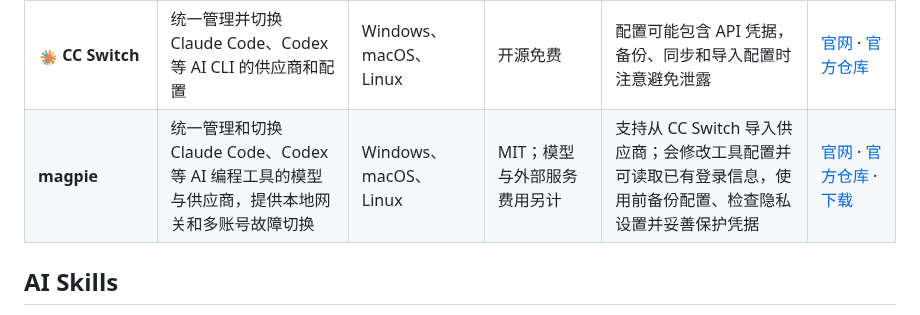
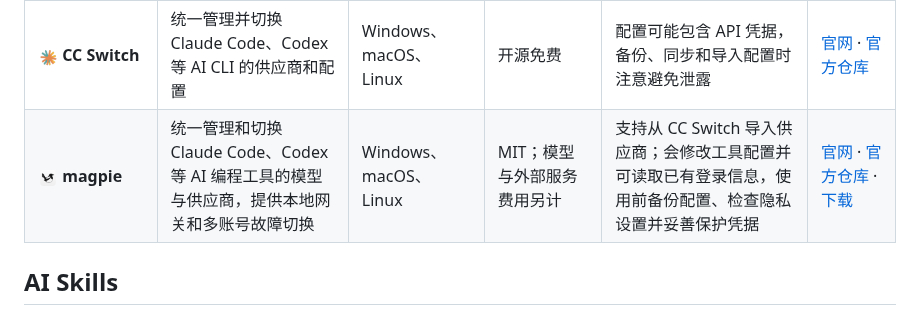
Before and after one commit to Yongfei-Hu/awesome-small-tools, a Markdown page: README.md, the part around the change. GitHub-like rendering; pictures changed too: assets/icons/magpie.png (added).

Commit message:
docs: add local magpie application icon

```diff
--- a/README.md
+++ b/README.md
@@ -65,7 +65,7 @@
 | <img src="assets/icons/jupyter.svg" width="20" height="20" alt=""> **Jupyter Notebook**       | 在浏览器中组合代码、Markdown、公式和运行结果，进行交互式计算 | 跨平台、浏览器             | BSD 系列开源许可证   | 适合实验和教学；正式项目仍应配合脚本、环境文件和版本控制                  | [官网](https://jupyter.org/)                                                                                                 |
 | <img src="assets/icons/miniconda.svg" width="20" height="20" alt=""> **Miniconda**              | 提供精简的 Conda 和 Python 环境，用于隔离项目依赖            | Windows、macOS、Linux      | 按 Anaconda 条款使用 | 默认只含 Conda、Python 和少量基础包，比完整 Anaconda 更轻量               | [官方文档](https://www.anaconda.com/docs/getting-started/miniconda/main) · [下载](https://www.anaconda.com/download/success) |
 | <img src="assets/icons/cc-switch.png" width="20" height="20" alt=""> **CC Switch**              | 统一管理并切换 Claude Code、Codex 等 AI CLI 的供应商和配置   | Windows、macOS、Linux      | 开源免费             | 配置可能包含 API 凭据，备份、同步和导入配置时注意避免泄露                 | [官网](https://ccswitch.io/) · [官方仓库](https://github.com/farion1231/cc-switch)                                           |
-| **magpie** | 统一管理和切换 Claude Code、Codex 等 AI 编程工具的模型与供应商，提供本地网关和多账号故障切换 | Windows、macOS、Linux | MIT；模型与外部服务费用另计 | 支持从 CC Switch 导入供应商；会修改工具配置并可读取已有登录信息，使用前备份配置、检查隐私设置并妥善保护凭据 | [官网](https://usemagpie.ai) · [官方仓库](https://github.com/yetone/magpie) · [下载](https://github.com/yetone/magpie-releases/releases/latest) |
+| <img src="assets/icons/magpie.png" width="20" height="20" alt=""> **magpie** | 统一管理和切换 Claude Code、Codex 等 AI 编程工具的模型与供应商，提供本地网关和多账号故障切换 | Windows、macOS、Linux | MIT；模型与外部服务费用另计 | 支持从 CC Switch 导入供应商；会修改工具配置并可读取已有登录信息，使用前备份配置、检查隐私设置并妥善保护凭据 | [官网](https://usemagpie.ai) · [官方仓库](https://github.com/yetone/magpie) · [下载](https://github.com/yetone/magpie-releases/releases/latest) |
 
 ## AI Skills
 
```
